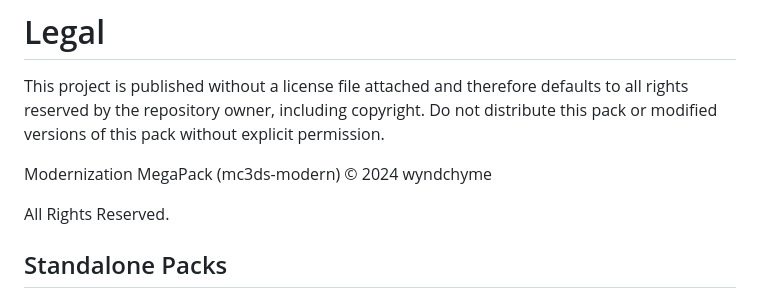
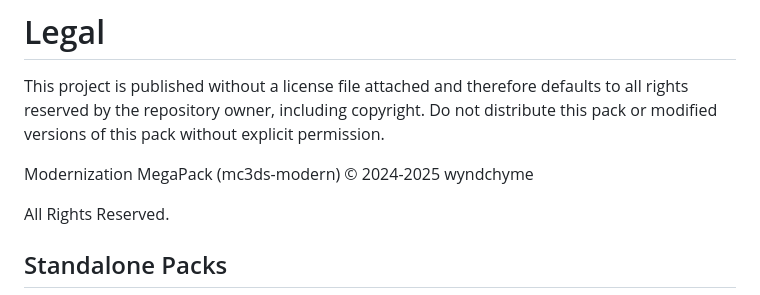
Before and after one commit to wyndchyme/mc3ds-modern, a Markdown page: .github/README.md, the part around the change. Drawn GitHub-style.

Commit message:
Updated copyright date

```diff
--- a/.github/README.md
+++ b/.github/README.md
@@ -252,7 +252,7 @@ _Those who helped greatly in the development of Modernization MegaPack._
 
 This project is published without a license file attached and therefore defaults to all rights reserved by the repository owner, including copyright. Do not distribute this pack or modified versions of this pack without explicit permission.
 
-Modernization MegaPack (mc3ds-modern) © 2024 wyndchyme
+Modernization MegaPack (mc3ds-modern) © 2024-2025 wyndchyme
 
 All Rights Reserved.
 
```
